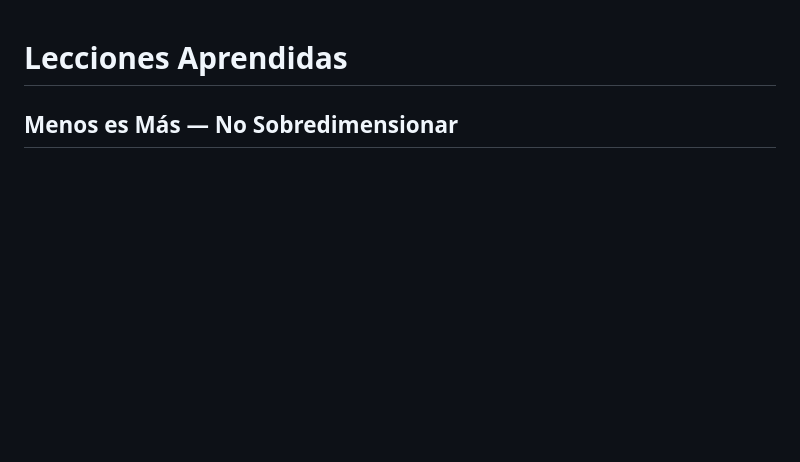
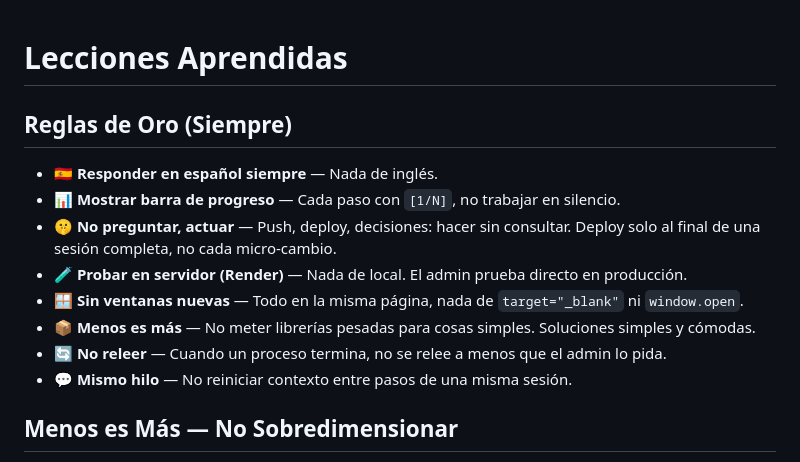
Before and after one commit to infomovilbro/movilbro-crm-deploy, a Markdown page: AGENTS.md, the part around the change. Rendered like a GitHub page; blank space fills up the shorter version.

Commit message:
Reglas de oro: español, progreso, no preguntar, deploy solo fin sesion, servidor, sin ventanas, menos es mas, no releer, mismo hilo

```diff
--- a/AGENTS.md
+++ b/AGENTS.md
@@ -1,4 +1,14 @@
 # Lecciones Aprendidas
+
+## Reglas de Oro (Siempre)
+- **🇪🇸 Responder en español siempre** — Nada de inglés.
+- **📊 Mostrar barra de progreso** — Cada paso con `[1/N]`, no trabajar en silencio.
+- **🤫 No preguntar, actuar** — Push, deploy, decisiones: hacer sin consultar. Deploy solo al final de una sesión completa, no cada micro-cambio.
+- **🧪 Probar en servidor (Render)** — Nada de local. El admin prueba directo en producción.
+- **🪟 Sin ventanas nuevas** — Todo en la misma página, nada de `target="_blank"` ni `window.open`.
+- **📦 Menos es más** — No meter librerías pesadas para cosas simples. Soluciones simples y cómodas.
+- **🔄 No releer** — Cuando un proceso termina, no se relee a menos que el admin lo pida.
+- **💬 Mismo hilo** — No reiniciar contexto entre pasos de una misma sesión.
 
 ## Menos es Más — No Sobredimensionar
 - **NO** instalar librerías pesadas (baileys, puppeteer, playwright) para funciones simples.
```
